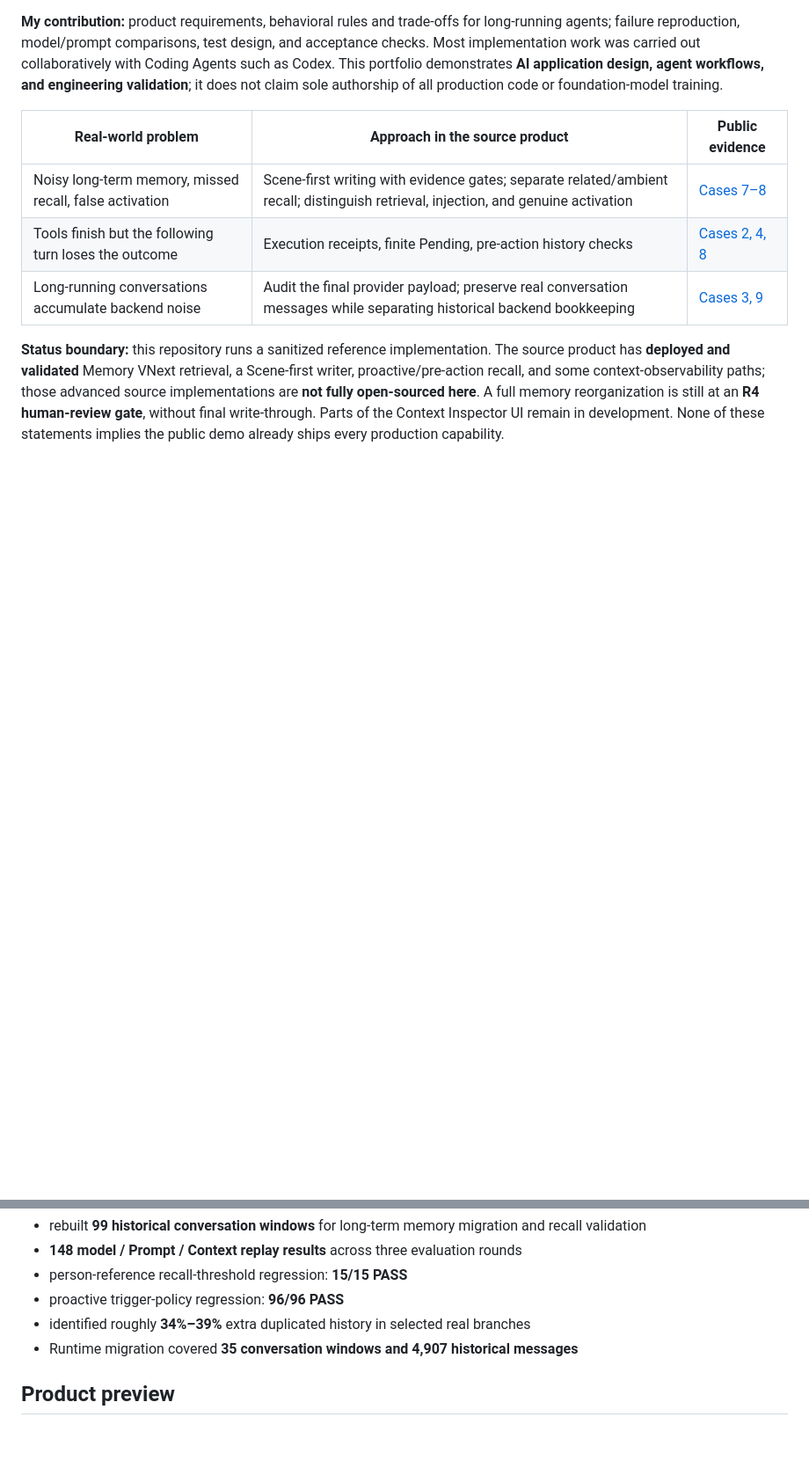
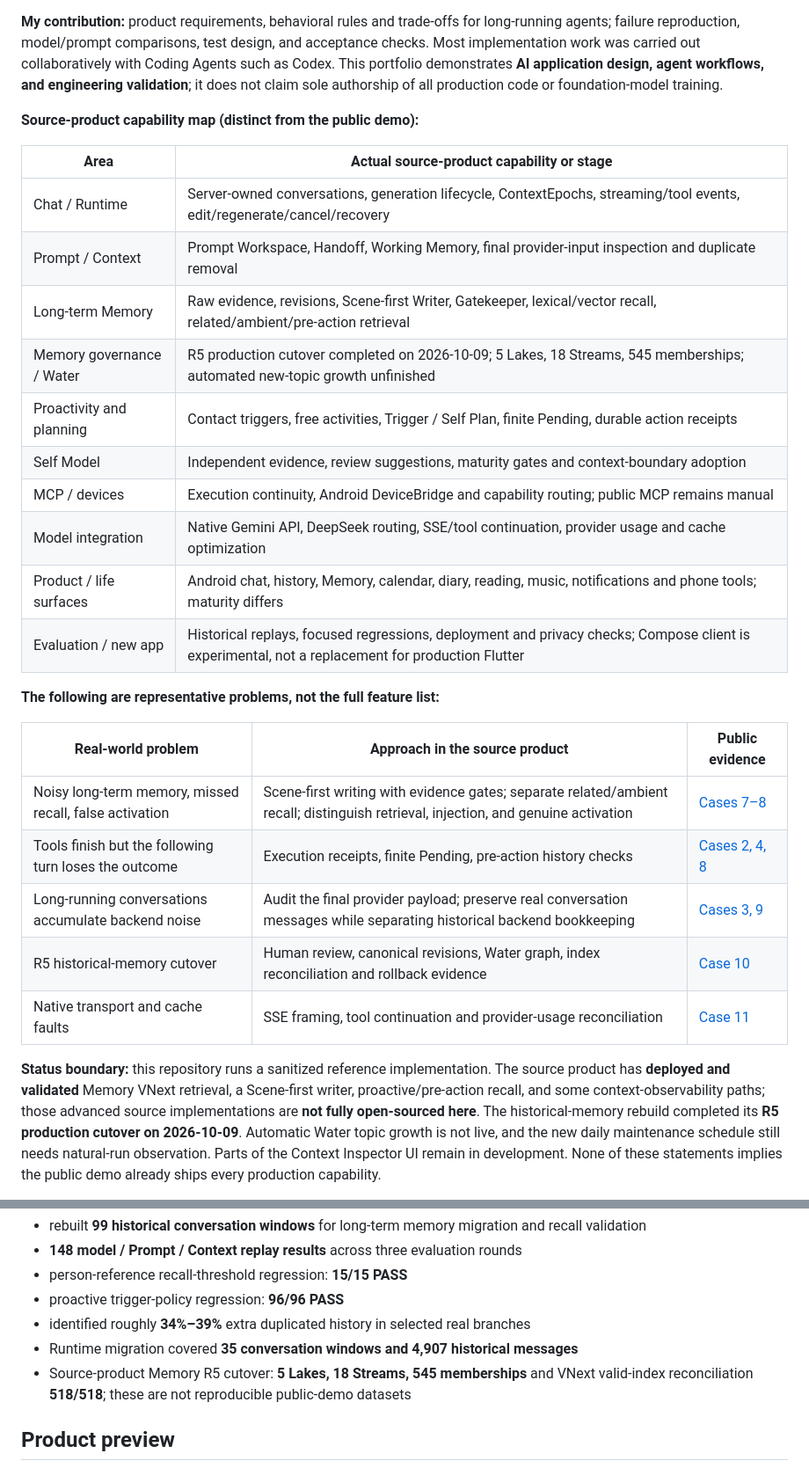
Before and after one commit to yuyu1838309000-cmd/continuum-chat, a Markdown page: README_EN.md, 2 parts joined by grey strips. Shown at 88% size. Rendered like a GitHub page; blank space fills up the shorter version.

Commit message:
docs: expand source-product capability overview (English)

```diff
--- a/README_EN.md
+++ b/README_EN.md
@@ -20,11 +20,30 @@ The public repository is **not the complete production backend** of the source p
 
 **My contribution:** product requirements, behavioral rules and trade-offs for long-running agents; failure reproduction, model/prompt comparisons, test design, and acceptance checks. Most implementation work was carried out collaboratively with Coding Agents such as Codex. This portfolio demonstrates **AI application design, agent workflows, and engineering validation**; it does not claim sole authorship of all production code or foundation-model training.
+
+**Source-product capability map (distinct from the public demo):**
+
+| Area | Actual source-product capability or stage |
+| --- | --- |
+| Chat / Runtime | Server-owned conversations, generation lifecycle, ContextEpochs, streaming/tool events, edit/regenerate/cancel/recovery |
+| Prompt / Context | Prompt Workspace, Handoff, Working Memory, final provider-input inspection and duplicate removal |
+| Long-term Memory | Raw evidence, revisions, Scene-first Writer, Gatekeeper, lexical/vector recall, related/ambient/pre-action retrieval |
+| Memory governance / Water | R5 production cutover completed on 2026-10-09; 5 Lakes, 18 Streams, 545 memberships; automated new-topic growth unfinished |
+| Proactivity and planning | Contact triggers, free activities, Trigger / Self Plan, finite Pending, durable action receipts |
+| Self Model | Independent evidence, review suggestions, maturity gates and context-boundary adoption |
+| MCP / devices | Execution continuity, Android DeviceBridge and capability routing; public MCP remains manual |
+| Model integration | Native Gemini API, DeepSeek routing, SSE/tool continuation, provider usage and cache optimization |
+| Product / life surfaces | Android chat, history, Memory, calendar, diary, reading, music, notifications and phone tools; maturity differs |
+| Evaluation / new app | Historical replays, focused regressions, deployment and privacy checks; Compose client is experimental, not a replacement for production Flutter |
+
+**The following are representative problems, not the full feature list:**
 
 | Real-world problem | Approach in the source product | Public evidence |
 | --- | --- | --- |
 | Noisy long-term memory, missed recall, false activation | Scene-first writing with evidence gates; separate related/ambient recall; distinguish retrieval, injection, and genuine activation | [Cases 7–8](docs/CASE_STUDIES_EN.md) |
 | Tools finish but the following turn loses the outcome | Execution receipts, finite Pending, pre-action history checks | [Cases 2, 4, 8](docs/CASE_STUDIES_EN.md) |
 | Long-running conversations accumulate backend noise | Audit the final provider payload; preserve real conversation messages while separating historical backend bookkeeping | [Cases 3, 9](docs/CASE_STUDIES_EN.md) |
+| R5 historical-memory cutover | Human review, canonical revisions, Water graph, index reconciliation and rollback evidence | [Case 10](docs/CASE_STUDIES_EN.md) |
+| Native transport and cache faults | SSE framing, tool continuation and provider-usage reconciliation | [Case 11](docs/CASE_STUDIES_EN.md) |
 
-**Status boundary:** this repository runs a sanitized reference implementation. The source product has **deployed and validated** Memory VNext retrieval, a Scene-first writer, proactive/pre-action recall, and some context-observability paths; those advanced source implementations are **not fully open-sourced here**. A full memory reorganization is still at an **R4 human-review gate**, without final write-through. Parts of the Context Inspector UI remain in development. None of these statements implies the public demo already ships every production capability.
+**Status boundary:** this repository runs a sanitized reference implementation. The source product has **deployed and validated** Memory VNext retrieval, a Scene-first writer, proactive/pre-action recall, and some context-observability paths; those advanced source implementations are **not fully open-sourced here**. The historical-memory rebuild completed its **R5 production cutover on 2026-10-09**. Automatic Water topic growth is not live, and the new daily maintenance schedule still needs natural-run observation. Parts of the Context Inspector UI remain in development. None of these statements implies the public demo already ships every production capability.
 
@@ -118,6 +137,7 @@ The following numbers come from long-running iteration on the source product and
 - proactive trigger-policy regression: **96/96 PASS**
 - identified roughly **34%–39%** extra duplicated history in selected real branches
 - Runtime migration covered **35 conversation windows and 4,907 historical messages**
+- Source-product Memory R5 cutover: **5 Lakes, 18 Streams, 545 memberships** and VNext valid-index reconciliation **518/518**; these are not reproducible public-demo datasets
 
 ## Product preview
 
```
Also changed, not shown: other parts of README_EN.md (+3 -3 lines).
